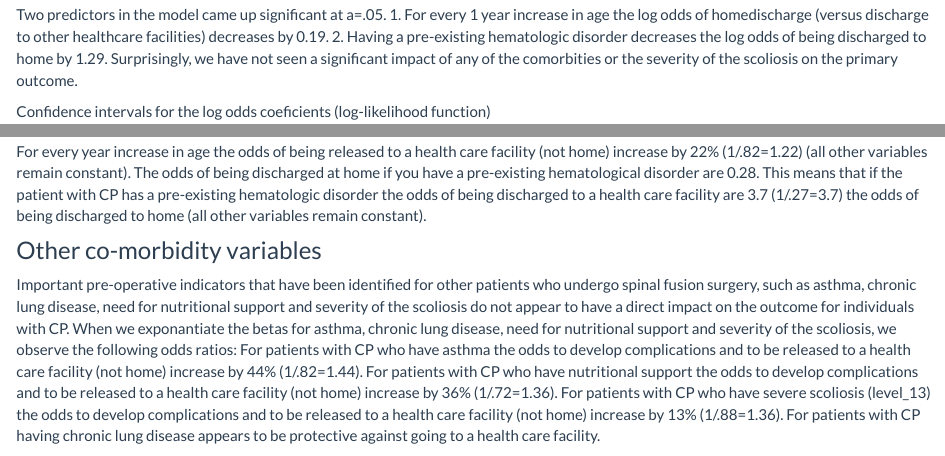
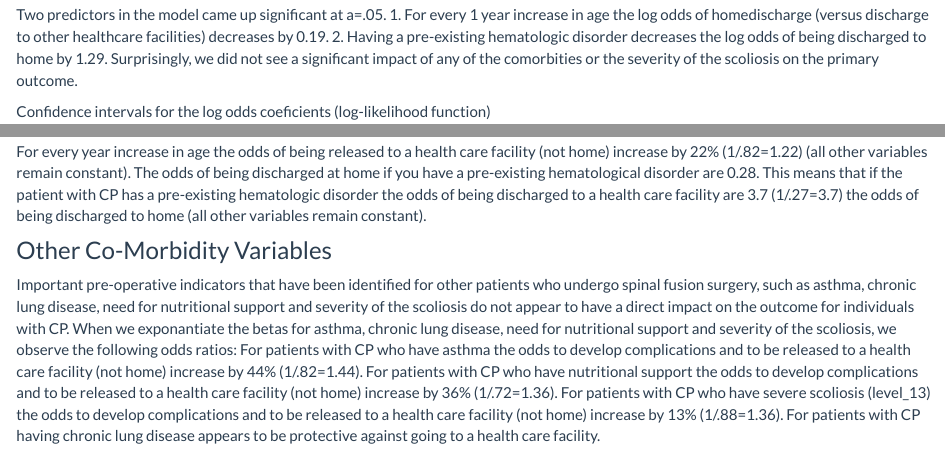
Before and after one commit to lisaeisler/p8105_final_website, an R Markdown document (report.Rmd): the page in a window 1100 px wide, from 13940 px down, and a second part further down, joined at a grey line. Rendered offline with R 4.5, knitr and Pandoc, with nearby package versions; some code elsewhere in the file could not run offline; column names are cleaned by a stand-in for the janitor package.

Commit message:
small typo correction

````diff
--- a/report.Rmd
+++ b/report.Rmd
@@ -536,7 +536,7 @@ logLik(mylogit)
 Two predictors in the model came up significant at a=.05.
 1. For every 1 year increase in age the log odds of homedischarge (versus discharge to other healthcare facilities) decreases by 0.19.
 2. Having a pre-existing hematologic disorder decreases the log odds of being discharged to home by 1.29.
-Surprisingly, we have not seen a significant impact of any of the comorbities or the severity of the scoliosis on the primary outcome.
+Surprisingly, we did not see a significant impact of any of the comorbities or the severity of the scoliosis on the primary outcome.
 
 Confidence intervals for the log odds coeficients (log-likelihood function)
 ```{r, message=FALSE, warning=FALSE}
````
Also changed, not shown: report.html, report.Rmd (2 more changed lines).
